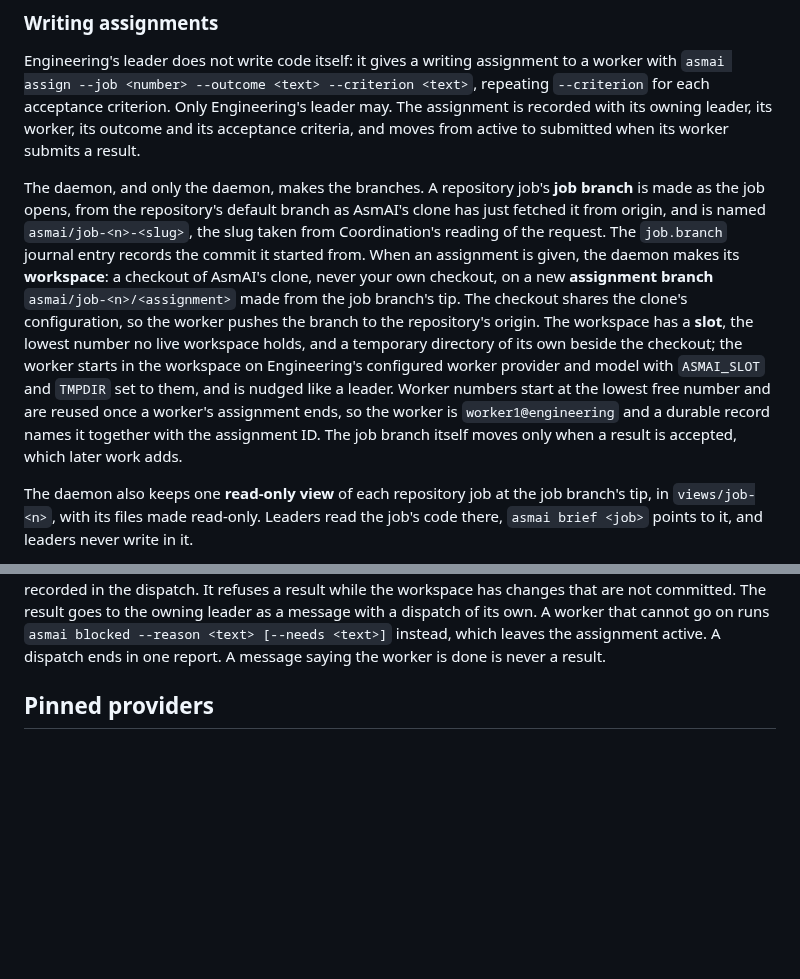
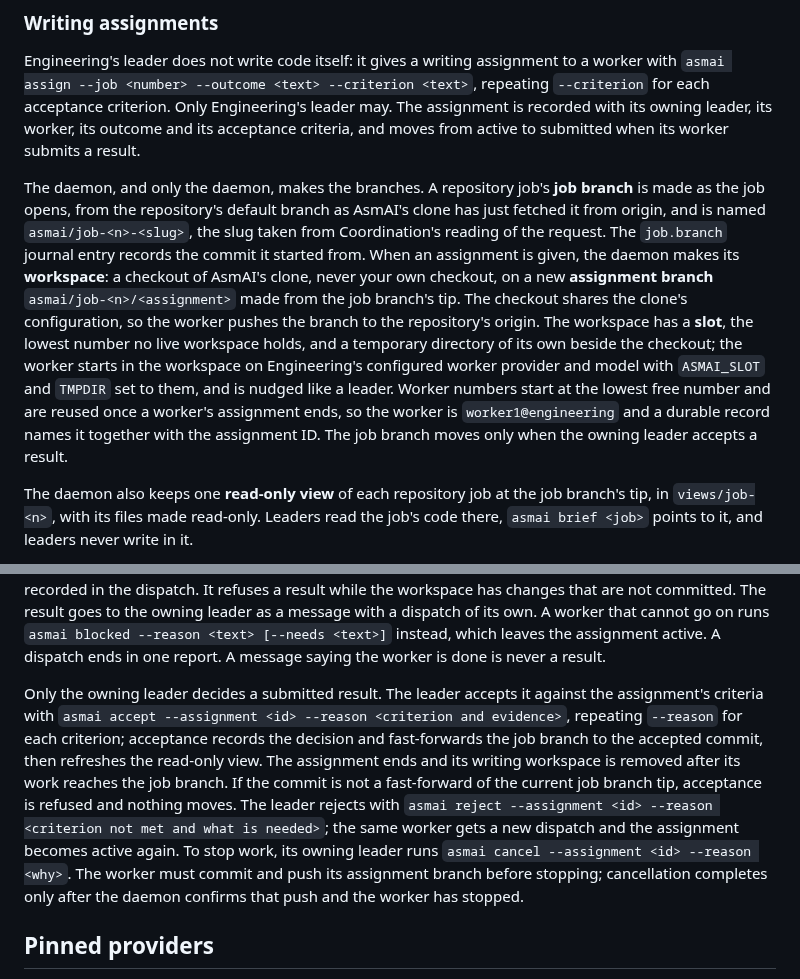
Before and after one commit to talvor/asmai, a Markdown page: README.md, 2 parts joined by grey strips. Drawn GitHub-style; blank space fills up the shorter version.

Commit message:
no-mistakes(document): Document result decisions and verify Go lint

````diff
--- a/README.md
+++ b/README.md
@@ -149,7 +149,7 @@ No journal entry or log line records environment variables.
 
 Engineering's leader does not write code itself: it gives a writing assignment to a worker with `asmai assign --job <number> --outcome <text> --criterion <text>`, repeating `--criterion` for each acceptance criterion. Only Engineering's leader may. The assignment is recorded with its owning leader, its worker, its outcome and its acceptance criteria, and moves from active to submitted when its worker submits a result.
 
-The daemon, and only the daemon, makes the branches. A repository job's **job branch** is made as the job opens, from the repository's default branch as AsmAI's clone has just fetched it from origin, and is named `asmai/job-<n>-<slug>`, the slug taken from Coordination's reading of the request. The `job.branch` journal entry records the commit it started from. When an assignment is given, the daemon makes its **workspace**: a checkout of AsmAI's clone, never your own checkout, on a new **assignment branch** `asmai/job-<n>/<assignment>` made from the job branch's tip. The checkout shares the clone's configuration, so the worker pushes the branch to the repository's origin. The workspace has a **slot**, the lowest number no live workspace holds, and a temporary directory of its own beside the checkout; the worker starts in the workspace on Engineering's configured worker provider and model with `ASMAI_SLOT` and `TMPDIR` set to them, and is nudged like a leader. Worker numbers start at the lowest free number and are reused once a worker's assignment ends, so the worker is `worker1@engineering` and a durable record names it together with the assignment ID. The job branch itself moves only when a result is accepted, which later work adds.
+The daemon, and only the daemon, makes the branches. A repository job's **job branch** is made as the job opens, from the repository's default branch as AsmAI's clone has just fetched it from origin, and is named `asmai/job-<n>-<slug>`, the slug taken from Coordination's reading of the request. The `job.branch` journal entry records the commit it started from. When an assignment is given, the daemon makes its **workspace**: a checkout of AsmAI's clone, never your own checkout, on a new **assignment branch** `asmai/job-<n>/<assignment>` made from the job branch's tip. The checkout shares the clone's configuration, so the worker pushes the branch to the repository's origin. The workspace has a **slot**, the lowest number no live workspace holds, and a temporary directory of its own beside the checkout; the worker starts in the workspace on Engineering's configured worker provider and model with `ASMAI_SLOT` and `TMPDIR` set to them, and is nudged like a leader. Worker numbers start at the lowest free number and are reused once a worker's assignment ends, so the worker is `worker1@engineering` and a durable record names it together with the assignment ID. The job branch moves only when the owning leader accepts a result.
 
 The daemon also keeps one **read-only view** of each repository job at the job branch's tip, in `views/job-<n>`, with its files made read-only. Leaders read the job's code there, `asmai brief <job>` points to it, and leaders never write in it.
 
@@ -160,6 +160,8 @@ asmai result --evidence <text> --test <text>|none --check '<command> -> <outcome
 ```
 
 A result links its artifacts and evidence, names the tests added and the checks run with their outcomes, discloses every gap, and carries the worker's PR section: what changed, with before-and-after evidence. Leaving a list out is refused, so that omission is never taken for none. The daemon adds what it saw: the commit the workspace was at, the job branch's tip and whether the commit has taken it in, and the effects recorded in the dispatch. It refuses a result while the workspace has changes that are not committed. The result goes to the owning leader as a message with a dispatch of its own. A worker that cannot go on runs `asmai blocked --reason <text> [--needs <text>]` instead, which leaves the assignment active. A dispatch ends in one report. A message saying the worker is done is never a result.
+
+Only the owning leader decides a submitted result. The leader accepts it against the assignment's criteria with `asmai accept --assignment <id> --reason <criterion and evidence>`, repeating `--reason` for each criterion; acceptance records the decision and fast-forwards the job branch to the accepted commit, then refreshes the read-only view. The assignment ends and its writing workspace is removed after its work reaches the job branch. If the commit is not a fast-forward of the current job branch tip, acceptance is refused and nothing moves. The leader rejects with `asmai reject --assignment <id> --reason <criterion not met and what is needed>`; the same worker gets a new dispatch and the assignment becomes active again. To stop work, its owning leader runs `asmai cancel --assignment <id> --reason <why>`. The worker must commit and push its assignment branch before stopping; cancellation completes only after the daemon confirms that push and the worker has stopped.
 
 ## Pinned providers
 
````
